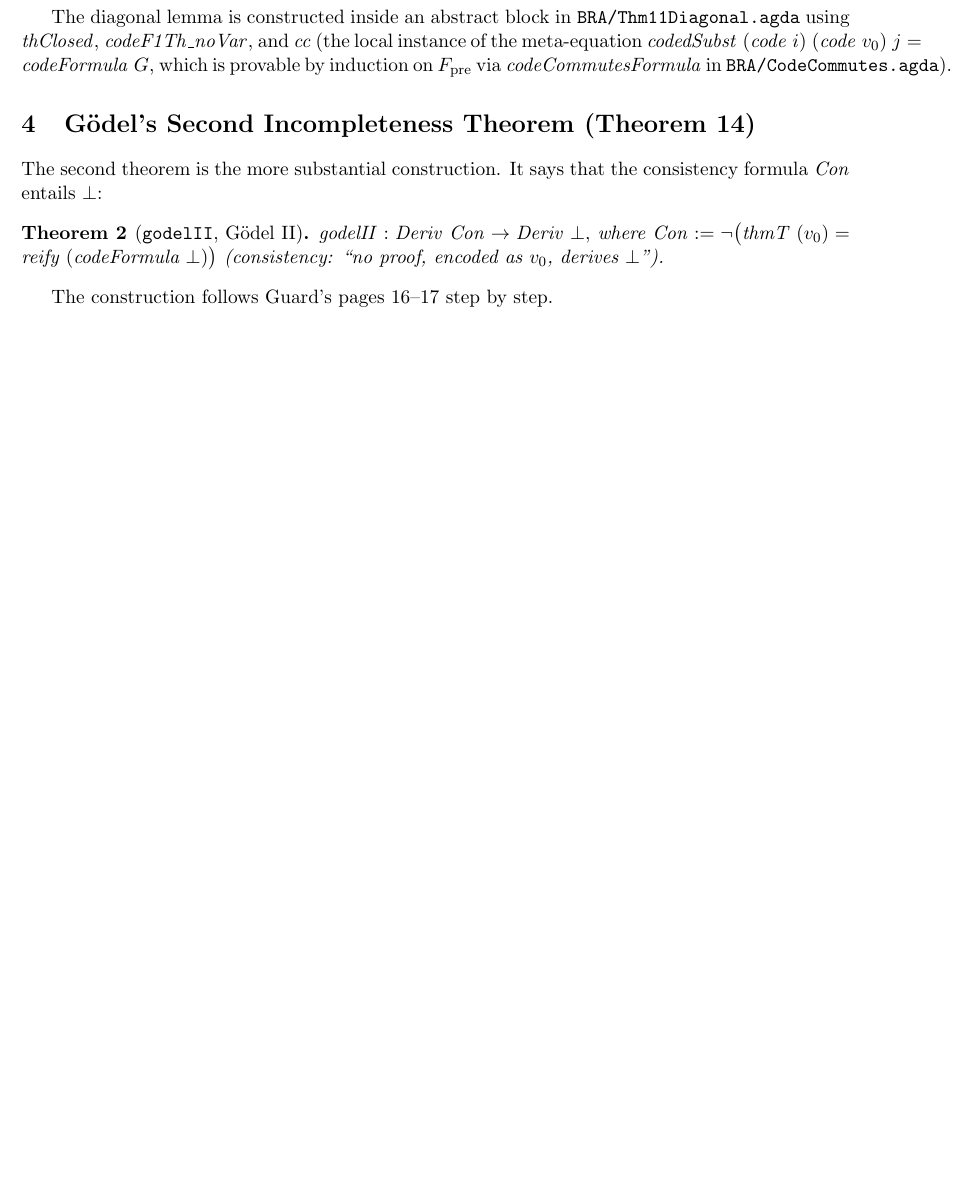
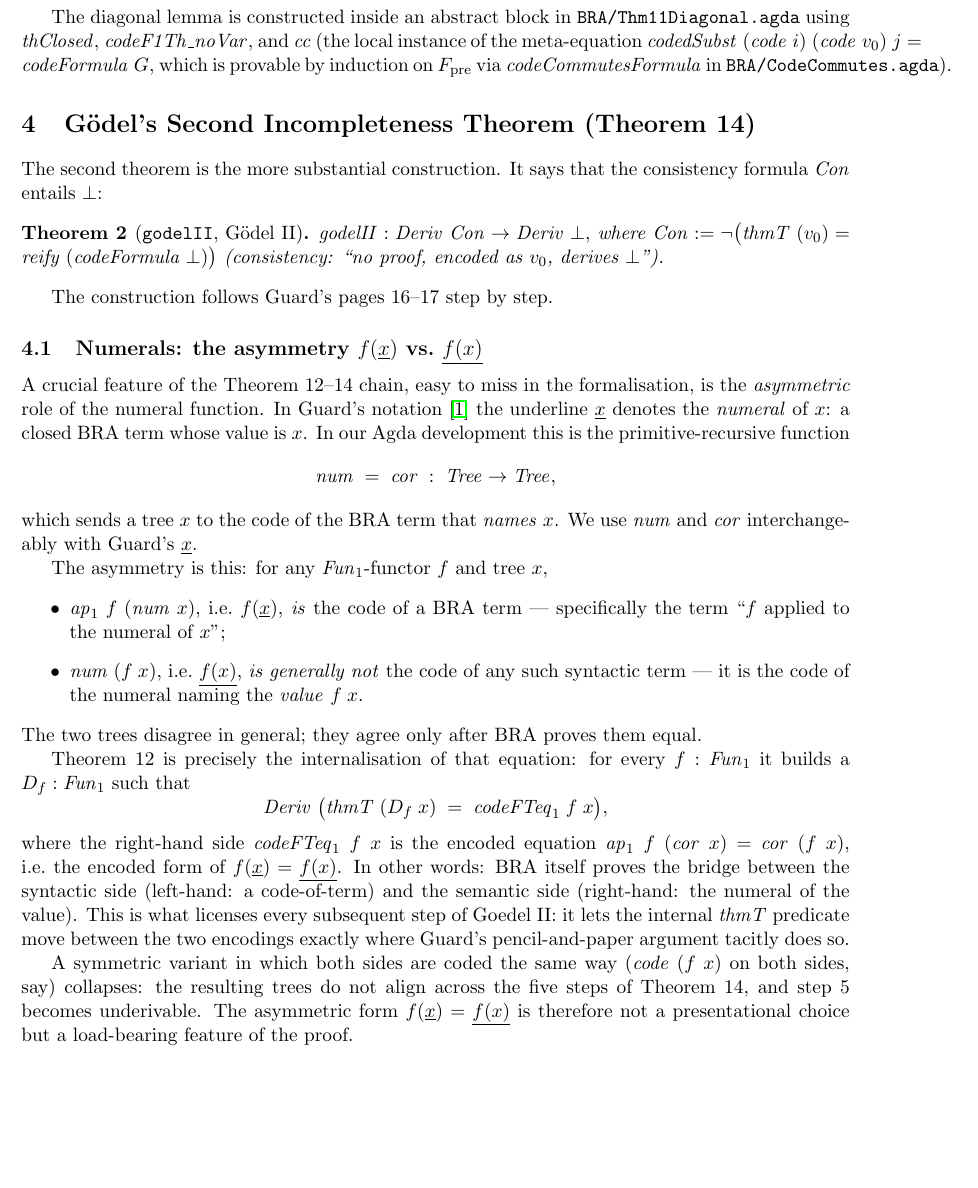
Before and after one commit to coquand/agda-godel-tree, a LaTeX paper (BRA/godelI-II-summary.tex): part of page 3 of 7 before the commit and part of page 3 of 8 after it, cut so that both start at the same text, the shorter picture padded with empty space. Compiled offline with pdfLaTeX.

Commit message:
Docs: emphasise num/cor asymmetry; fix README title and tex path
- README: "Binary" -> "Basic" Recursive Arithmetic; cover Goedel I and
  II as headlines; correct paper path to BRA/godelI-II-summary.tex;
  add a short paragraph flagging the num/cor asymmetry.
- godelI-II-summary.tex: new subsection 4.1 "Numerals: the asymmetry
  f(x_) vs. f(x)_" explaining why the Theorem 12 bridge between
  code-of-term and numeral-of-value is load-bearing for Goedel II.

Co-Authored-By: Claude Opus 4.7 (1M context) <noreply@anthropic.com>

```diff
--- a/BRA/godelI-II-summary.tex
+++ b/BRA/godelI-II-summary.tex
@@ -158,6 +158,57 @@ where $\mathit{Con} := \neg\big(\mathit{thmT}\;(v_0) = \mathit{reify}\;(\mathit{
 \end{theorem}
 
 The construction follows Guard's pages~16--17 step by step.
+
+\subsection{Numerals: the asymmetry $f(\underline{x})$ vs.\ $\underline{f(x)}$}
+\label{subsec:num-cor}
+
+A crucial feature of the Theorem~12--14 chain, easy to miss in the
+formalisation, is the \emph{asymmetric} role of the numeral function.
+In Guard's notation~\cite{guard1963} the underline $\underline{x}$
+denotes the \emph{numeral} of $x$: a closed BRA term whose value is
+$x$.  In our Agda development this is the primitive-recursive function
+\[
+  \mathit{num} \;=\; \mathit{cor} \;:\; \mathit{Tree} \to \mathit{Tree},
+\]
+which sends a tree $x$ to the code of the BRA term that \emph{names}
+$x$.  We use $\mathit{num}$ and $\mathit{cor}$ interchangeably with
+Guard's $\underline{x}$.
+
+The asymmetry is this: for any $\mathit{Fun}_1$-functor $f$ and tree $x$,
+\begin{itemize}
+  \item $\mathit{ap}_1\;f\;(\mathit{num}\;x)$, i.e.\ $f(\underline{x})$,
+        \emph{is} the code of a BRA term --- specifically the term
+        ``$f$ applied to the numeral of $x$'';
+  \item $\mathit{num}\;(f\;x)$, i.e.\ $\underline{f(x)}$, \emph{is generally not}
+        the code of any such syntactic term --- it is the code of the numeral
+        naming the \emph{value} $f\;x$.
+\end{itemize}
+The two trees disagree in general; they agree only after BRA proves
+them equal.
+
+Theorem~12 is precisely the internalisation of that equation: for
+every $f : \mathit{Fun}_1$ it builds a $D_f : \mathit{Fun}_1$ such that
+\[
+  \mathit{Deriv}\;\big(\mathit{thmT}\;(D_f\;x)
+       \;=\; \mathit{codeFTeq}_1\;f\;x\big),
+\]
+where the right-hand side $\mathit{codeFTeq}_1\;f\;x$ is the encoded
+equation
+$\mathit{ap}_1\;f\;(\mathit{cor}\;x) = \mathit{cor}\;(f\;x)$, i.e.\ the
+encoded form of $f(\underline{x}) = \underline{f(x)}$.  In other
+words: BRA itself proves the bridge between the syntactic side
+(left-hand: a code-of-term) and the semantic side (right-hand: the
+numeral of the value).  This is what licenses every subsequent step of
+Goedel~II: it lets the internal $\mathit{thmT}$ predicate move between
+the two encodings exactly where Guard's pencil-and-paper argument
+tacitly does so.
+
+A symmetric variant in which both sides are coded the same way
+($\mathit{code}\;(f\;x)$ on both sides, say) collapses: the resulting
+trees do not align across the five steps of Theorem~14, and step~5
+becomes underivable.  The asymmetric form $f(\underline{x}) =
+\underline{f(x)}$ is therefore not a presentational choice but a load-bearing
+feature of the proof.
 
 \subsection{Theorem 12 --- the encoded ``$\mathit{th}\;f$'' clause}
 
```
Also changed, not shown: README.md.
